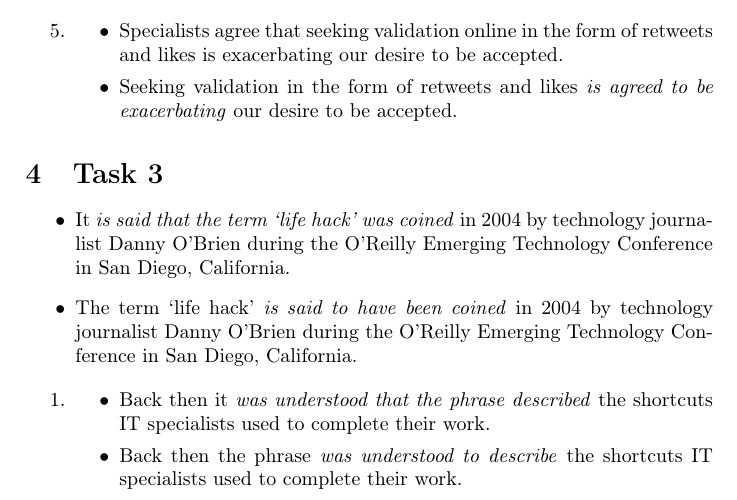
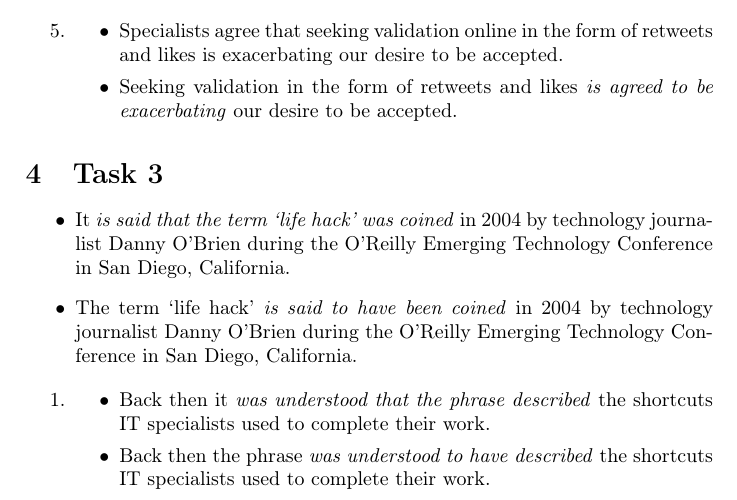
Before and after one commit to zbigniewzolnierowicz/school-notes, a LaTeX document (Klasa 4/język angielski/20200107 - Lekcja 26 - Passive reporting structures.tex): part of page 2 of 2, cut so that both start at the same text. Compiled offline with pdfLaTeX.

Commit message:
20200107 - język angielski

```diff
--- a/Klasa 4/język angielski/20200107 - Lekcja 26 - Passive reporting structures.tex
+++ b/Klasa 4/język angielski/20200107 - Lekcja 26 - Passive reporting structures.tex
@@ -61,7 +61,7 @@
 \begin{enumerate}
     \item \begin{itemize}
         \item Back then it \emph{was understood that the phrase described} the shortcuts IT specialists used to complete their work.
-        \item Back then the phrase \emph{was understood to describe} the shortcuts IT specialists used to complete their work.
+        \item Back then the phrase \emph{was understood to have described} the shortcuts IT specialists used to complete their work.
     \end{itemize}
 \end{enumerate}
 \end{document}
```
